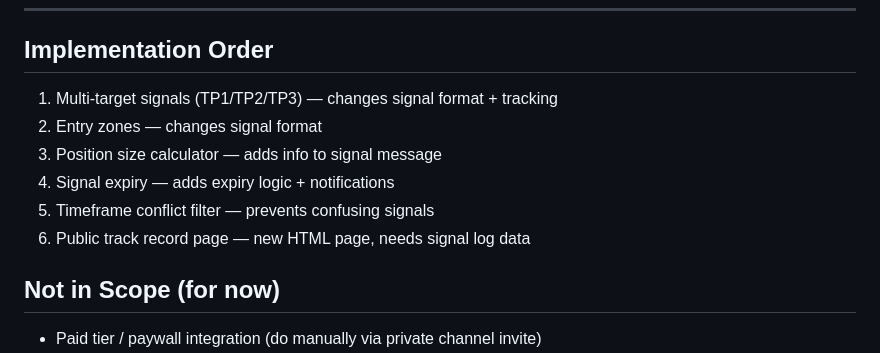
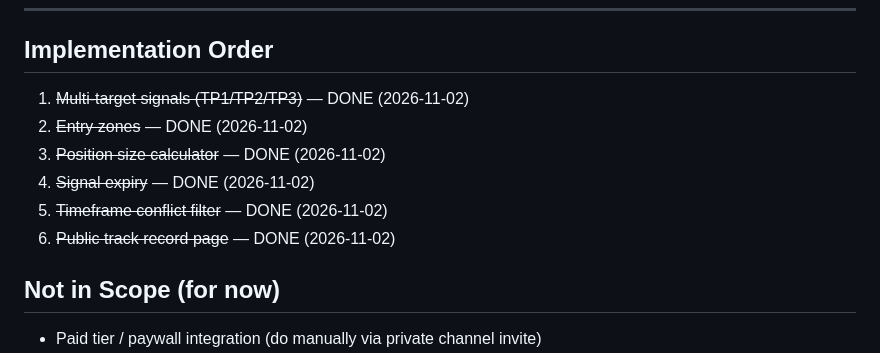
Before and after one commit to xtzaferis/daily-trading, a Markdown page: plan.md, the part around the change. Rendered like a GitHub page.

Commit message:
Mark all 6 plan items as complete
Co-Authored-By: Claude Opus 4.6 <noreply@anthropic.com>

```diff
--- a/plan.md
+++ b/plan.md
@@ -77,12 +77,12 @@ Make the signal bot reliable and professional enough to charge $2/month.
 ---
 
 ## Implementation Order
-1. Multi-target signals (TP1/TP2/TP3) — changes signal format + tracking
-2. Entry zones — changes signal format
-3. Position size calculator — adds info to signal message
-4. Signal expiry — adds expiry logic + notifications
-5. Timeframe conflict filter — prevents confusing signals
-6. Public track record page — new HTML page, needs signal log data
+1. ~~Multi-target signals (TP1/TP2/TP3)~~ — DONE (2026-11-02)
+2. ~~Entry zones~~ — DONE (2026-11-02)
+3. ~~Position size calculator~~ — DONE (2026-11-02)
+4. ~~Signal expiry~~ — DONE (2026-11-02)
+5. ~~Timeframe conflict filter~~ — DONE (2026-11-02)
+6. ~~Public track record page~~ — DONE (2026-11-02)
 
 ## Not in Scope (for now)
 - Paid tier / paywall integration (do manually via private channel invite)
```
